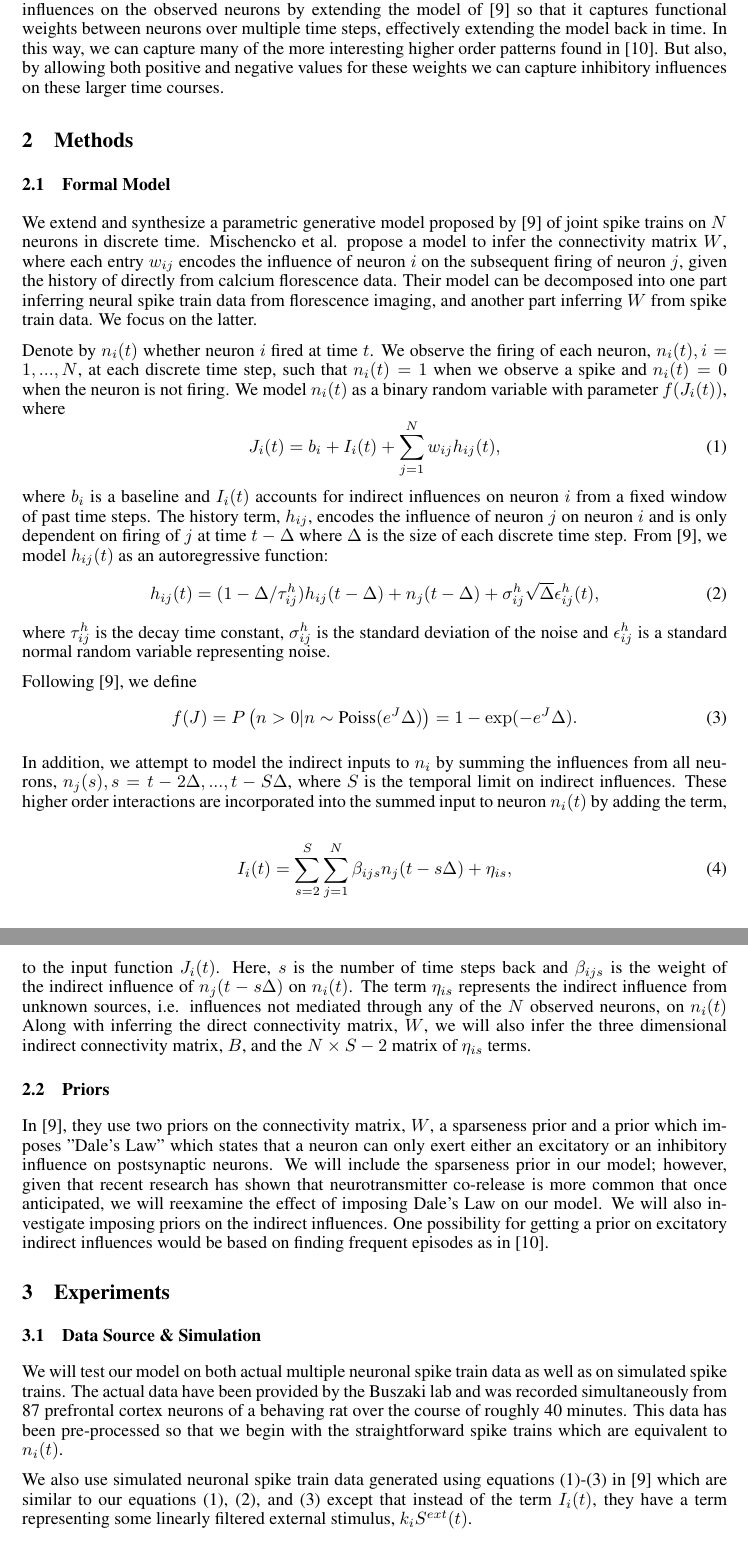
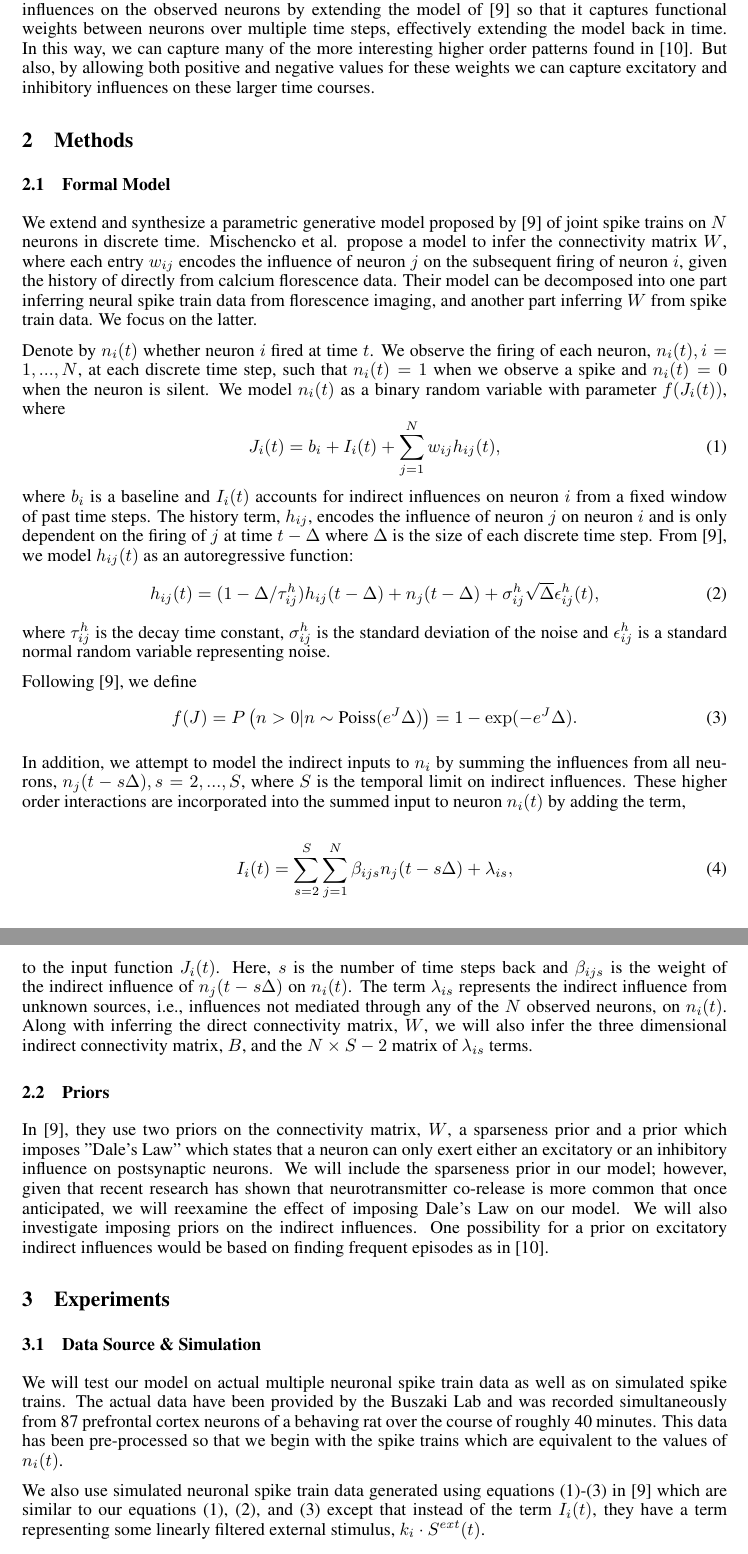
Before and after one commit to kuitang/CalciumBayes, a LaTeX paper (proposal/main.tex): two parts of pages 2 and 3 of 4, joined at a grey line, cut so that both start at the same text. Compiled offline with pdfLaTeX.

Commit message:
proofread etc

```diff
--- a/proposal/main.tex
+++ b/proposal/main.tex
@@ -101,7 +101,7 @@ when implementing their expectation-maximization algorithm.
 Although the work to date has done much to address the problem of
 functional neural connectivity, there are still improvements to be
 made to current models. For example, current models do not address
-unobserved inputs to the system. In this paper, we attempt to account for these indirect influences on the observed neurons by extending the model of \citep{mishchencko2011} so that it captures functional weights between neurons over multiple time steps, effectively extending the model back in time. In this way, we can capture many of the more interesting higher order patterns found in \citep{patnaik2011}.  But also, by allowing both positive and negative values for these weights we can capture inhibitory influences on these larger time courses.
+unobserved inputs to the system. In this paper, we attempt to account for these indirect influences on the observed neurons by extending the model of \citep{mishchencko2011} so that it captures functional weights between neurons over multiple time steps, effectively extending the model back in time. In this way, we can capture many of the more interesting higher order patterns found in \citep{patnaik2011}.  But also, by allowing both positive and negative values for these weights we can capture excitatory and inhibitory influences on these larger time courses.
 
 \section{Methods}
 
@@ -110,21 +110,21 @@ We extend and synthesize a parametric generative model proposed by
 \citep{mishchencko2011} of joint spike trains on $N$ neurons in
 discrete time. Mischencko
 et al. propose a model to infer the connectivity matrix $W$, where
-each entry $w_{ij}$ encodes the influence of neuron $i$ on the subsequent
-firing of neuron $j$, given the history of directly from calcium
+each entry $w_{ij}$ encodes the influence of neuron $j$ on the subsequent
+firing of neuron $i$, given the history of directly from calcium
 florescence data. Their model can be decomposed into one part
 inferring neural spike train data from florescence imaging, and
 another part inferring $W$ from spike train data. We focus on the
 latter.
 
 Denote by $ n_i(t) $ whether neuron $i$ fired at time $t$. We observe
-the firing of each neuron, $n_i(t), i = 1,...,N$, at each discrete time step, such that $n_i(t) = 1$ when we observe a spike and $n_i(t) = 0$ when the neuron is not firing. We model $n_i(t)$ as a
+the firing of each neuron, $n_i(t), i = 1,...,N$, at each discrete time step, such that $n_i(t) = 1$ when we observe a spike and $n_i(t) = 0$ when the neuron is silent. We model $n_i(t)$ as a
 binary random variable with parameter $f(J_i(t))$, where
 \begin{equation}\label{J}  J_i(t) = b_i + I_i(t) + \sum_{j=1}^{N}
 w_{ij}h_{ij}(t), \end{equation} where $b_i$ is a baseline and $I_i(t)$
 accounts for indirect influences on neuron $i$ from a fixed window of
 past time steps. The history term, $h_{ij}$, encodes
-the influence of neuron $j$ on neuron $i$ and is only dependent on firing of $j$ at time $t-\Delta$ where $\Delta$ is the size of each discrete time step.
+the influence of neuron $j$ on neuron $i$ and is only dependent on the firing of $j$ at time $t-\Delta$ where $\Delta$ is the size of each discrete time step.
 From \citep{mishchencko2011}, we model $h_{ij}(t)$ as an autoregressive function: \begin{equation}\label{h} h_{ij}(t) = (1-\Delta/\tau_{ij}^h)h_{ij}(t-\Delta)
   + n_j(t-\Delta)+\sigma_{ij}^h\sqrt{\Delta}\epsilon_{ij}^h(t), \end{equation}
 where $ \tau_{ij}^h $ is the decay time constant, $\sigma_{ij}^h$ is the
@@ -134,27 +134,27 @@ normal random variable representing noise.
 Following \citep{mishchencko2011}, we define \begin{equation}
 \label{f} f(J) = P\left(n>0 | n \sim \text{Poiss}(e^J\Delta)\right) = 1 - \exp(-e^J\Delta). \end{equation}
 
-In addition, we attempt to model the indirect inputs to $n_i$ by summing the influences from all neurons, $n_j(s), s=t-2\Delta,...,t-S\Delta$, where $S$ is the temporal limit on indirect influences. These higher order interactions are incorporated into the summed input to neuron $n_i(t)$ by adding the term,
+In addition, we attempt to model the indirect inputs to $n_i$ by summing the influences from all neurons, $n_j(t-s\Delta), s=2,...,S$, where $S$ is the temporal limit on indirect influences. These higher order interactions are incorporated into the summed input to neuron $n_i(t)$ by adding the term,
 
 \begin{equation}
 \label{new_term}
-I_i(t)=\displaystyle\sum\limits_{s=2}^S\sum\limits_{j=1}^N \beta_{ijs}n_j(t-s\Delta) + \eta_{is},
+I_i(t)=\displaystyle\sum\limits_{s=2}^S\sum\limits_{j=1}^N \beta_{ijs}n_j(t-s\Delta) + \lambda_{is},
 \end{equation}
 
 
-to the input function $J_i(t)$. Here, $s$ is the number of time steps back and $\beta_{ijs}$ is the weight of the indirect influence of $n_j(t-s\Delta)$ on $n_i(t)$. The term $\eta_{is}$ represents the indirect influence from unknown sources, i.e. influences not mediated through any of the $N$ observed neurons, on $n_i(t)$  Along with inferring the direct connectivity matrix, $W$, we will also infer the three dimensional indirect connectivity matrix, $B$, and the $N\times S-2$ matrix of $\eta_{is}$ terms.
+to the input function $J_i(t)$. Here, $s$ is the number of time steps back and $\beta_{ijs}$ is the weight of the indirect influence of $n_j(t-s\Delta)$ on $n_i(t)$. The term $\lambda_{is}$ represents the indirect influence from unknown sources, i.e., influences not mediated through any of the $N$ observed neurons, on $n_i(t)$.  Along with inferring the direct connectivity matrix, $W$, we will also infer the three dimensional indirect connectivity matrix, $B$, and the $N\times S-2$ matrix of $\lambda_{is}$ terms.
 
 \subsection{Priors}
 
-In \citep{mishchencko2011}, they use two priors on the connectivity matrix, $W$, a sparseness prior and a prior which imposes "Dale's Law" which states that a neuron can only exert either an excitatory or an inhibitory influence on postsynaptic neurons. We will include the sparseness prior in our model; however, given that recent research has shown that neurotransmitter co-release is more common that once anticipated, we will reexamine the effect of imposing Dale's Law on our model. We will also investigate imposing priors on the indirect influences. One possibility for getting a prior on excitatory indirect influences would be based on finding frequent episodes as in \citep{patnaik2011}.
+In \citep{mishchencko2011}, they use two priors on the connectivity matrix, $W$, a sparseness prior and a prior which imposes "Dale's Law" which states that a neuron can only exert either an excitatory or an inhibitory influence on postsynaptic neurons. We will include the sparseness prior in our model; however, given that recent research has shown that neurotransmitter co-release is more common that once anticipated, we will reexamine the effect of imposing Dale's Law on our model. We will also investigate imposing priors on the indirect influences. One possibility for a prior on excitatory indirect influences would be based on finding frequent episodes as in \citep{patnaik2011}.
 
 \section{Experiments}
 
 \subsection{Data Source \& Simulation}
 
-We will test our model on both actual multiple neuronal spike train data as well as on simulated spike trains. The actual data have been provided by the Buszaki lab and was recorded simultaneously from 87 prefrontal cortex neurons of a behaving rat over the course of roughly 40 minutes. This data has been pre-processed so that we begin with the straightforward spike trains which are equivalent to $n_i(t)$.
+We will test our model on actual multiple neuronal spike train data as well as on simulated spike trains. The actual data have been provided by the Buszaki Lab and was recorded simultaneously from 87 prefrontal cortex neurons of a behaving rat over the course of roughly 40 minutes. This data has been pre-processed so that we begin with the spike trains which are equivalent to the values of $n_i(t)$.
 
-We also use simulated neuronal spike train data generated using equations (1)-(3) in \citep{mishchencko2011} which are similar to our equations \eqref{J}, \eqref{h}, and \eqref{f} except that instead of the term $I_i(t)$, they have a term representing some linearly filtered external stimulus, $k_iS^{ext}(t)$.
+We also use simulated neuronal spike train data generated using equations (1)-(3) in \citep{mishchencko2011} which are similar to our equations \eqref{J}, \eqref{h}, and \eqref{f} except that instead of the term $I_i(t)$, they have a term representing some linearly filtered external stimulus, $k_i \cdot S^{ext}(t)$.
 
 \subsection{Testing Method}
 
```
Also changed, not shown: proposal/main.tex (8 more changed lines).
